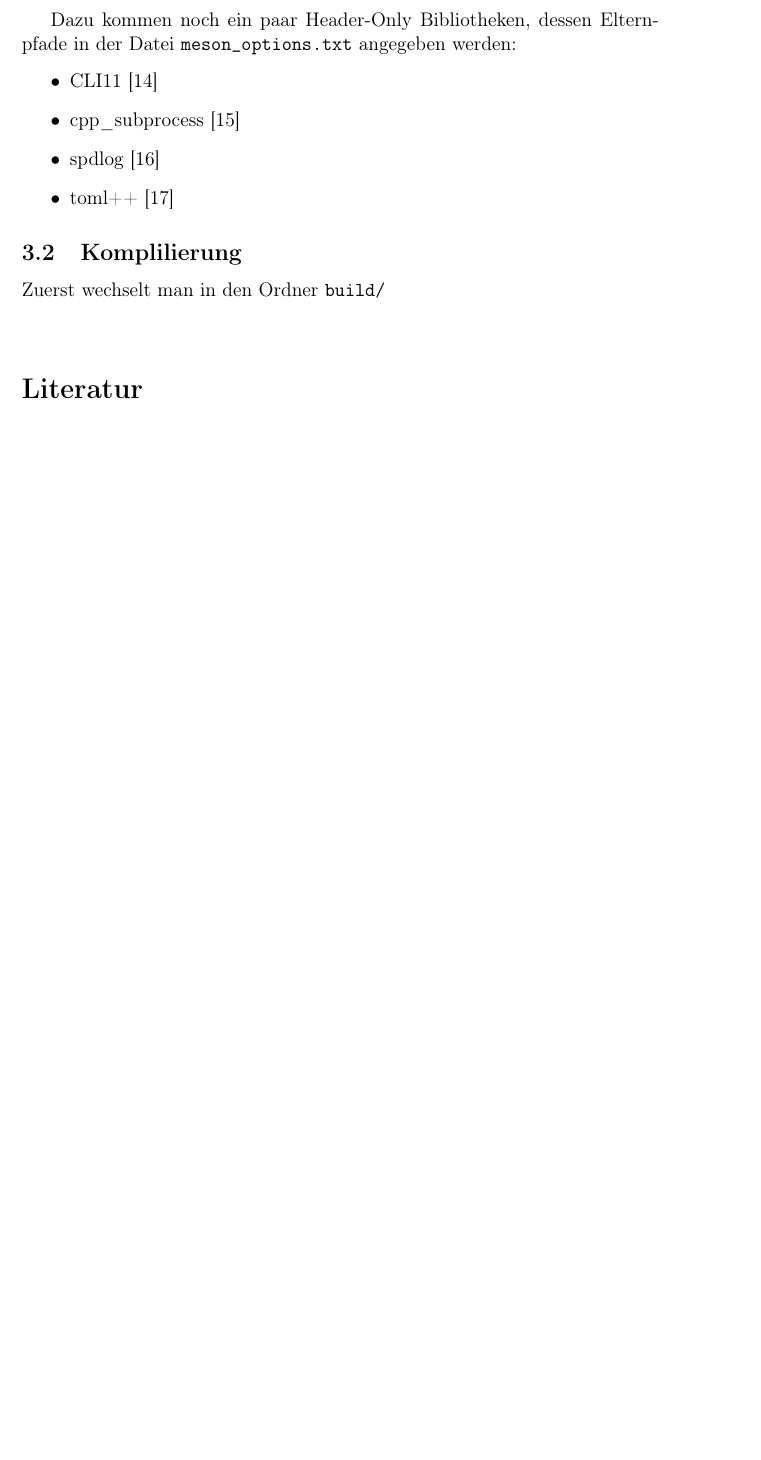
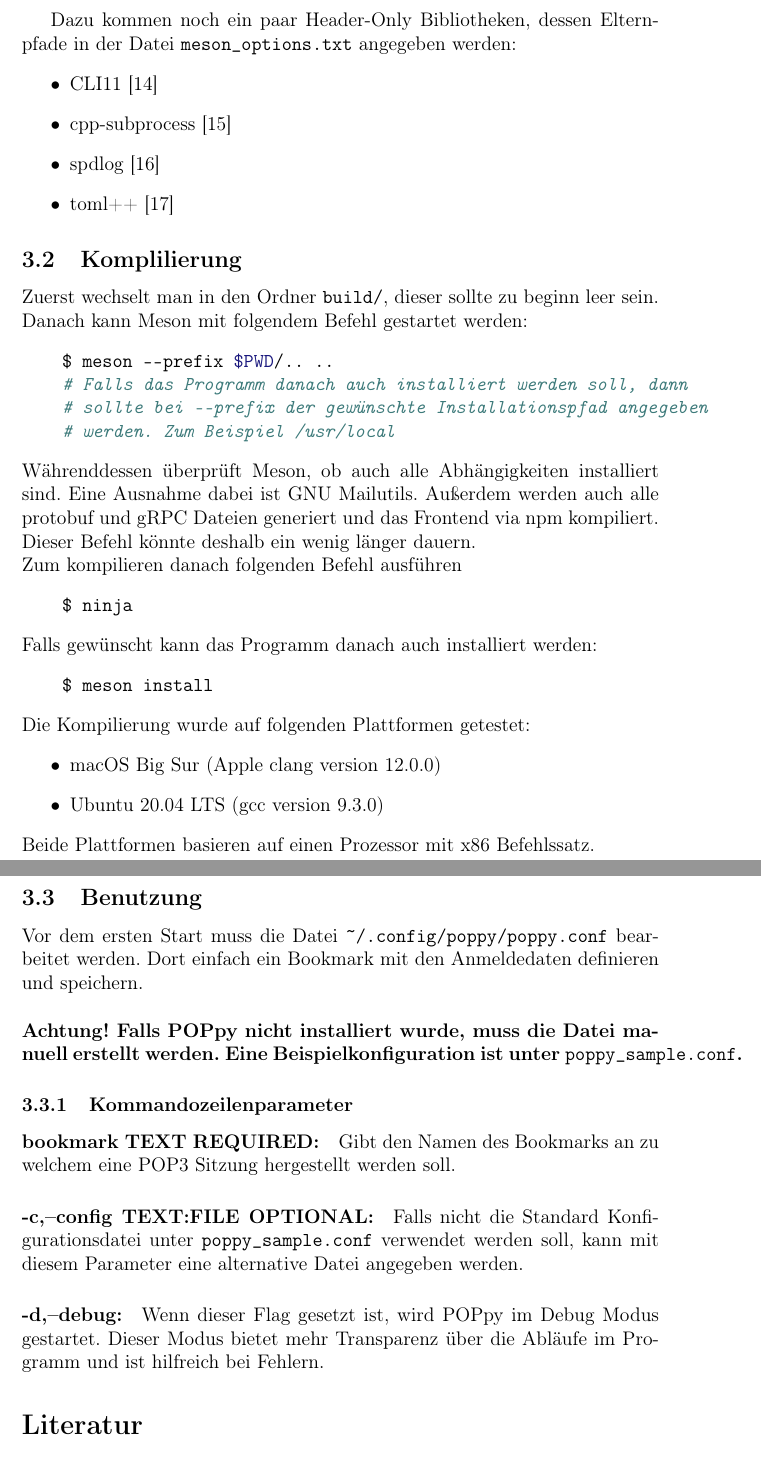
Before and after one commit to rafaelschreiber/poppy, a LaTeX document (doc/main.tex): part of page 12 of 13 before the commit and two parts of pages 12 and 13 of 14 after it, the two joined at a grey line, cut so that both start at the same text, the shorter picture padded with empty space. Compiled offline with pdfLaTeX.

Commit message:
finished documentation

```diff
--- a/doc/main.tex
+++ b/doc/main.tex
@@ -375,17 +375,63 @@ Dazu kommen noch ein paar Header-Only Bibliotheken, dessen Elternpfade in der
 Datei \code{meson\textunderscore options.txt} angegeben werden:
 \begin{itemize}
     \item CLI11 \cite{cli11}
-    \item cpp\_subprocess \cite{cpp-subprocess}
+    \item cpp-subprocess \cite{cpp-subprocess}
     \item spdlog \cite{spdlog}
     \item toml++ \cite{toml}
 \end{itemize}
 
 \subsection{Komplilierung}
-Zuerst wechselt man in den Ordner \code{build/}
-\begin{minted}{c++}
+Zuerst wechselt man in den Ordner \code{build/}, dieser sollte zu beginn leer
+sein. Danach kann Meson mit folgendem Befehl gestartet werden:
+\begin{minted}{shell}
+    $ meson --prefix $PWD/.. ..
+    # Falls das Programm danach auch installiert werden soll, dann
+    # sollte bei --prefix der gewünschte Installationspfad angegeben
+    # werden. Zum Beispiel /usr/local
 \end{minted}
+Währenddessen überprüft Meson, ob auch alle Abhängigkeiten installiert sind.
+Eine Ausnahme dabei ist GNU Mailutils. Außerdem werden auch alle protobuf und
+gRPC Dateien generiert und das Frontend via npm kompiliert. Dieser Befehl
+könnte deshalb ein wenig länger dauern. \newline
+Zum kompilieren danach folgenden Befehl ausführen
+\begin{minted}{shell}
+    $ ninja
+\end{minted}
+Falls gewünscht kann das Programm danach auch installiert werden:
+\begin{minted}{shell}
+    $ meson install
+\end{minted}
+Die Kompilierung wurde auf folgenden Plattformen getestet:
+\begin{itemize}
+    \item macOS Big Sur (Apple clang version 12.0.0)
+    \item Ubuntu 20.04 LTS (gcc version 9.3.0)
+\end{itemize}
+Beide Plattformen basieren auf einen Prozessor mit x86 Befehlssatz.
 
+\subsection{Benutzung}
+Vor dem ersten Start muss die Datei
+\code{\textasciitilde /.config/poppy/poppy.conf} bearbeitet werden. Dort
+einfach ein Bookmark mit den Anmeldedaten definieren und speichern.
+\newline
+\newline
+\textbf{Achtung! Falls POPpy nicht installiert wurde, muss die Datei
+manuell erstellt werden. Eine Beispielkonfiguration ist unter
+\code{poppy\textunderscore sample.conf}.}
 
+\subsubsection{Kommandozeilenparameter}
+\paragraph{bookmark TEXT REQUIRED:}
+Gibt den Namen des Bookmarks an zu welchem eine POP3 Sitzung hergestellt werden
+soll.
+
+\paragraph{-c,--config TEXT:FILE OPTIONAL:}
+Falls nicht die Standard Konfigurationsdatei unter
+\code{poppy\textunderscore sample.conf} verwendet werden soll, kann mit diesem
+Parameter eine alternative Datei angegeben werden.
+
+\paragraph{-d,--debug:}
+Wenn dieser Flag gesetzt ist, wird POPpy im Debug Modus gestartet. Dieser Modus
+bietet mehr Transparenz über die Abläufe im Programm und ist hilfreich bei
+Fehlern.
 
 \begin{thebibliography}{25}
 \bibitem{gnutls}
```
Also changed, not shown: README.md, doc/main.pdf, doc/main.tex (38 more changed lines), 1 other file.
